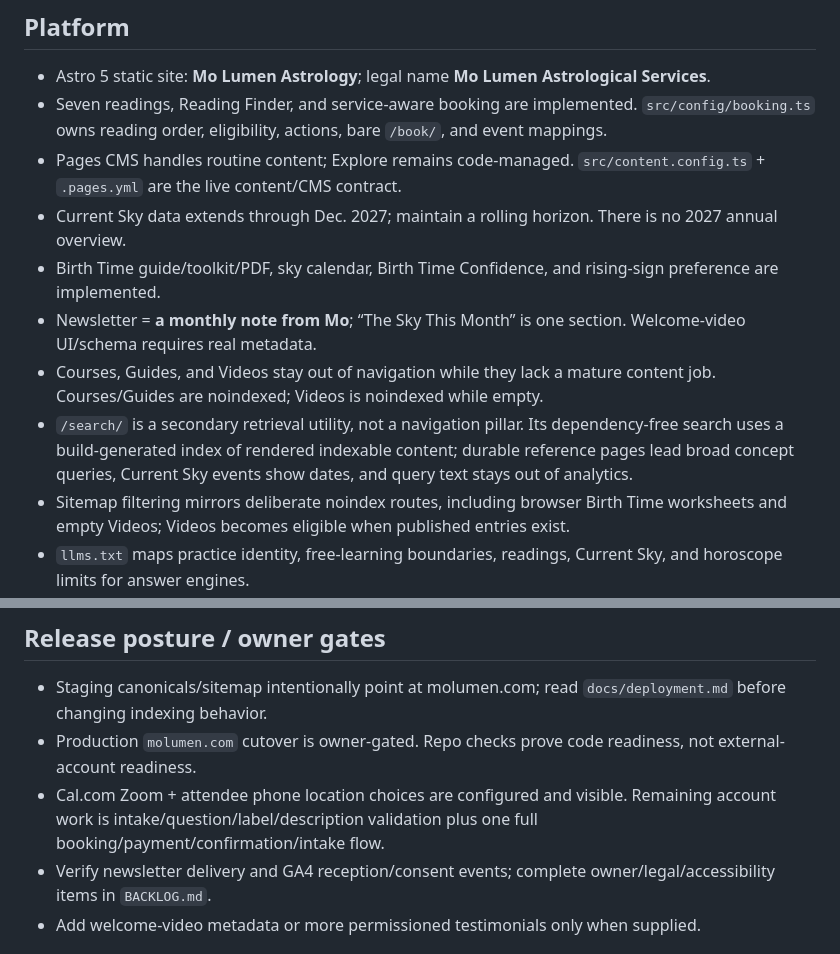
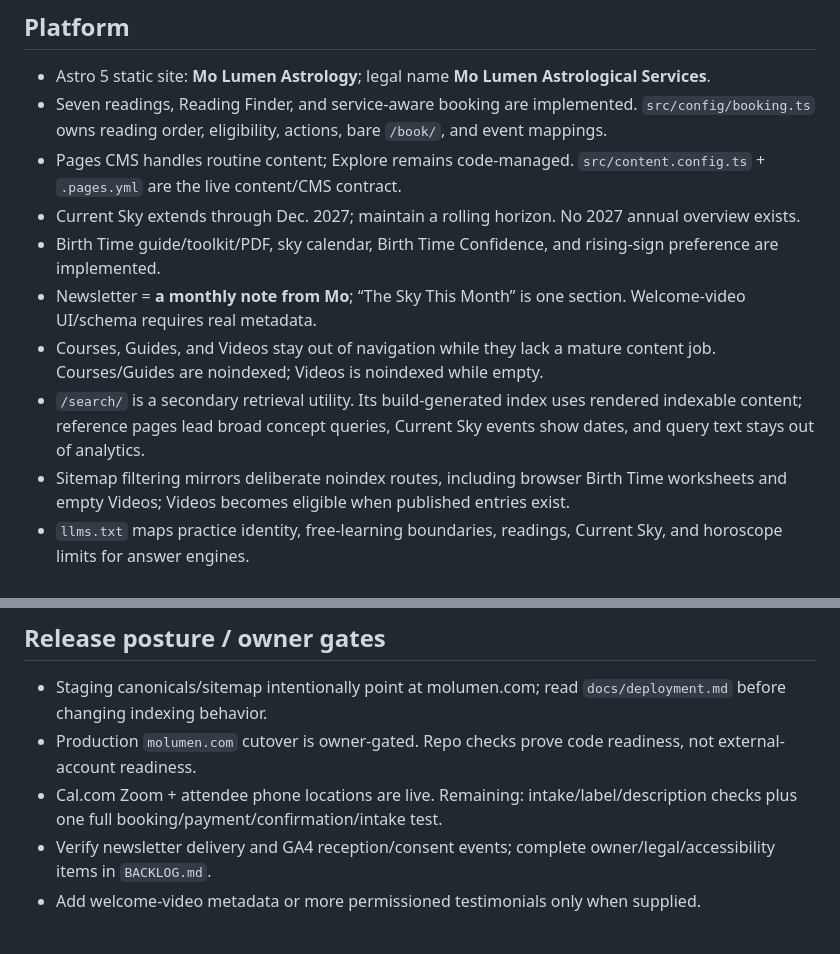
Before and after one commit to Shanenh22/MoLumenSite, a Markdown page: MoLumen_OS/PROJECT_STATE.md, 2 parts joined by grey strips. Drawn GitHub-style.

Commit message:
Keep project state within context budget

```diff
--- a/MoLumen_OS/PROJECT_STATE.md
+++ b/MoLumen_OS/PROJECT_STATE.md
@@ -8,11 +8,11 @@ Read for cross-session status only. Code/config is authoritative for implementat
 - Astro 5 static site: **Mo Lumen Astrology**; legal name **Mo Lumen Astrological Services**.
 - Seven readings, Reading Finder, and service-aware booking are implemented. `src/config/booking.ts` owns reading order, eligibility, actions, bare `/book/`, and event mappings.
 - Pages CMS handles routine content; Explore remains code-managed. `src/content.config.ts` + `.pages.yml` are the live content/CMS contract.
-- Current Sky data extends through Dec. 2027; maintain a rolling horizon. There is no 2027 annual overview.
+- Current Sky extends through Dec. 2027; maintain a rolling horizon. No 2027 annual overview exists.
 - Birth Time guide/toolkit/PDF, sky calendar, Birth Time Confidence, and rising-sign preference are implemented.
 - Newsletter = **a monthly note from Mo**; “The Sky This Month” is one section. Welcome-video UI/schema requires real metadata.
 - Courses, Guides, and Videos stay out of navigation while they lack a mature content job. Courses/Guides are noindexed; Videos is noindexed while empty.
-- `/search/` is a secondary retrieval utility, not a navigation pillar. Its dependency-free search uses a build-generated index of rendered indexable content; durable reference pages lead broad concept queries, Current Sky events show dates, and query text stays out of analytics.
+- `/search/` is a secondary retrieval utility. Its build-generated index uses rendered indexable content; reference pages lead broad concept queries, Current Sky events show dates, and query text stays out of analytics.
 - Sitemap filtering mirrors deliberate noindex routes, including browser Birth Time worksheets and empty Videos; Videos becomes eligible when published entries exist.
 - `llms.txt` maps practice identity, free-learning boundaries, readings, Current Sky, and horoscope limits for answer engines.
 - Base schema uses `Article` only for genuine editorial/reference pages; collection/index surfaces use `WebPage` freshness metadata.
@@ -36,7 +36,7 @@ Read for cross-session status only. Code/config is authoritative for implementat
 ## Release posture / owner gates
 - Staging canonicals/sitemap intentionally point at molumen.com; read `docs/deployment.md` before changing indexing behavior.
 - Production `molumen.com` cutover is owner-gated. Repo checks prove code readiness, not external-account readiness.
-- Cal.com Zoom + attendee phone location choices are configured and visible. Remaining account work is intake/question/label/description validation plus one full booking/payment/confirmation/intake flow.
+- Cal.com Zoom + attendee phone locations are live. Remaining: intake/label/description checks plus one full booking/payment/confirmation/intake test.
 - Verify newsletter delivery and GA4 reception/consent events; complete owner/legal/accessibility items in `BACKLOG.md`.
 - Add welcome-video metadata or more permissioned testimonials only when supplied.
 
```
